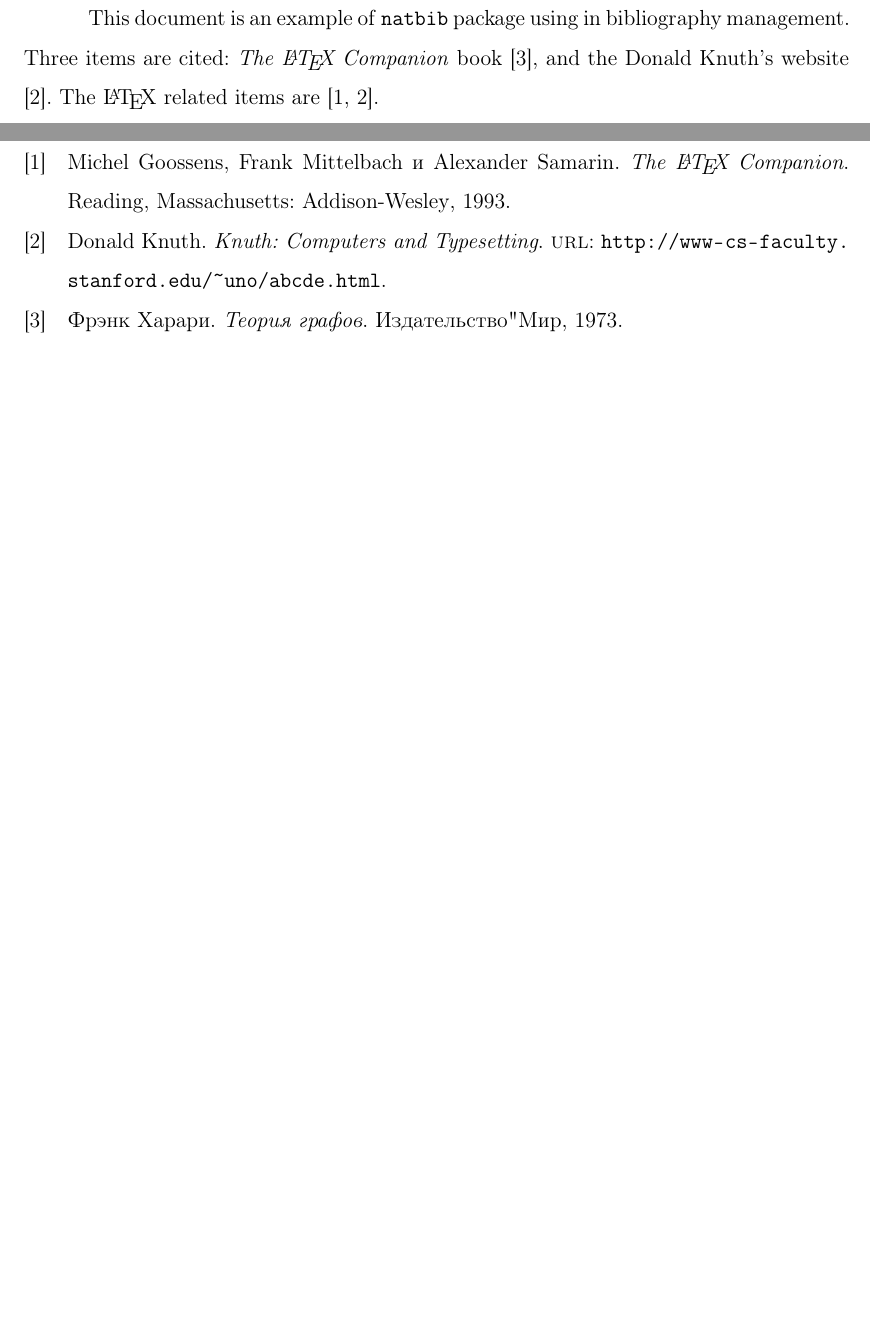
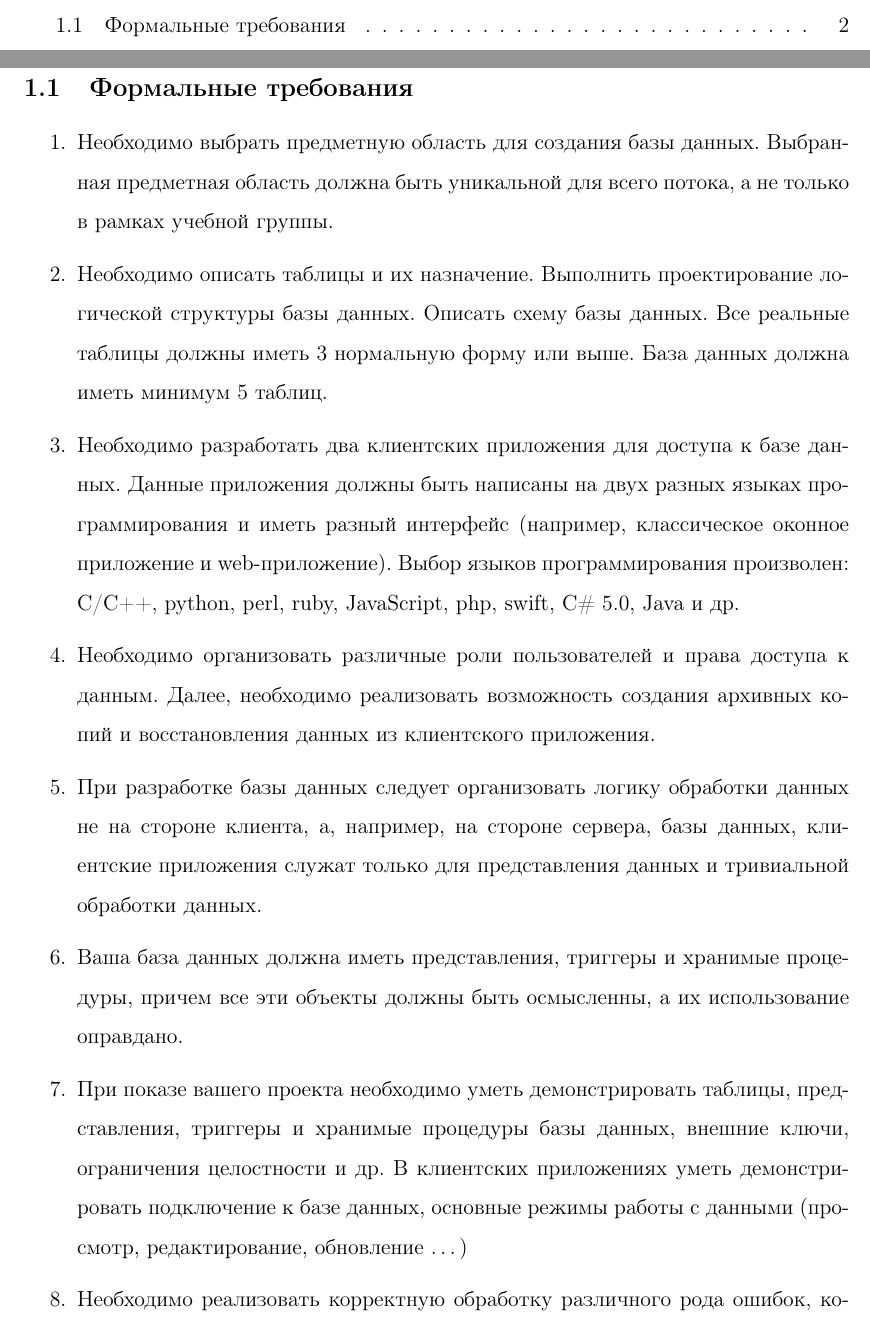
Before and after one commit to swimmwatch/db-course-project-report, a LaTeX document (document.tex, which reads sections/introduction.tex): two parts of pages 3 and 4 of 4 before the commit and two parts of pages 2 and 3 of 4 after it, joined at a grey line, cut at the place of the change, the shorter picture padded with empty space. Compiled offline with pdfLaTeX; a LaTeX package or settings file that is missing is left out.

Commit message:
Add subsection about requirements

```diff
--- a/sections/introduction.tex
+++ b/sections/introduction.tex
@@ -1,4 +1,15 @@
 \section{Введение}
-This document is an example of \texttt{natbib} package using in bibliography management. Three items are cited: \textit{The \LaTeX\ Companion} book  \cite{харари1973теория}, and the Donald Knuth's website \cite{knuthwebsite}. The \LaTeX\ related items are \cite{latexcompanion,knuthwebsite}.
+
+\subsection{Формальные требования}
+\begin{enumerate}
+    \item Необходимо выбрать предметную область для создания базы данных. Выбранная предметная область должна быть уникальной для всего потока, а не только в рамках учебной группы.
+    \item Необходимо описать таблицы и их назначение. Выполнить проектирование логической структуры базы данных. Описать схему базы данных. Все реальные таблицы должны иметь 3 нормальную форму или выше. База данных должна иметь минимум 5 таблиц.
+    \item Необходимо разработать два клиентских приложения для доступа к базе данных. Данные приложения должны быть написаны на двух разных языках программирования и иметь разный интерфейс (например, классическое оконное приложение и web-приложение). Выбор языков программирования произволен: C/C++, python, perl, ruby, JavaScript, php, swift, C\# 5.0, Java и др.
+    \item Необходимо организовать различные роли пользователей и права доступа к данным. Далее, необходимо реализовать возможность создания архивных копий и восстановления данных из клиентского приложения.
+    \item При разработке базы данных следует организовать логику обработки данных не на стороне клиента, а, например, на стороне сервера, базы данных, клиентские приложения служат только для представления данных и тривиальной обработки данных.
+    \item Ваша база данных должна иметь представления, триггеры и хранимые процедуры, причем все эти объекты должны быть осмысленны, а их использование оправдано.
+    \item При показе вашего проекта необходимо уметь демонстрировать таблицы, представления, триггеры и хранимые процедуры базы данных, внешние ключи, ограничения целостности и др. В клиентских приложениях уметь демонстрировать подключение к базе данных, основные режимы работы с данными (просмотр, редактирование, обновление \dots)
+    \item Необходимо реализовать корректную обработку различного рода ошибок, которые могут возникать при работе с базой данных.
+\end{enumerate}
 
 \clearpage
```
Also changed, not shown: document.pdf.
